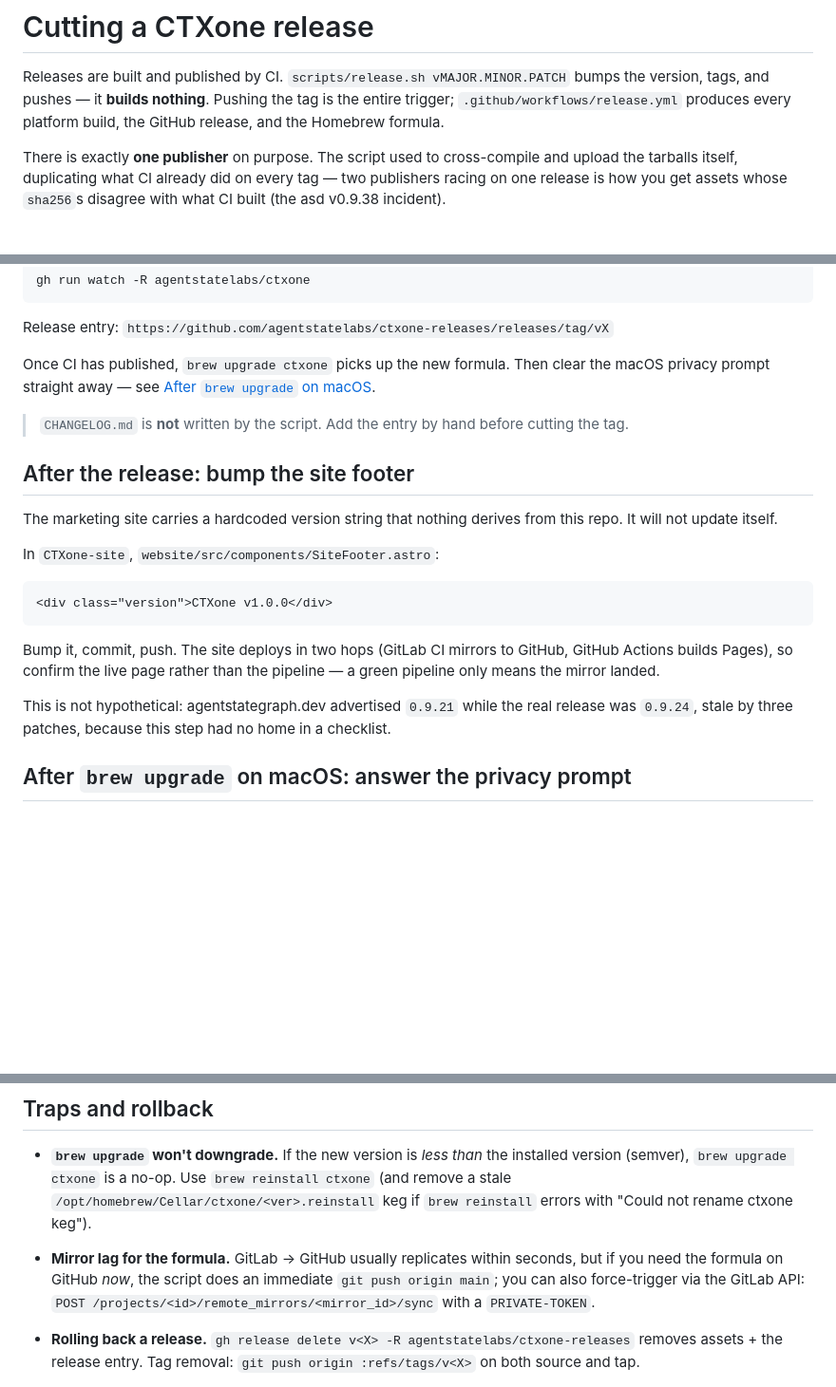
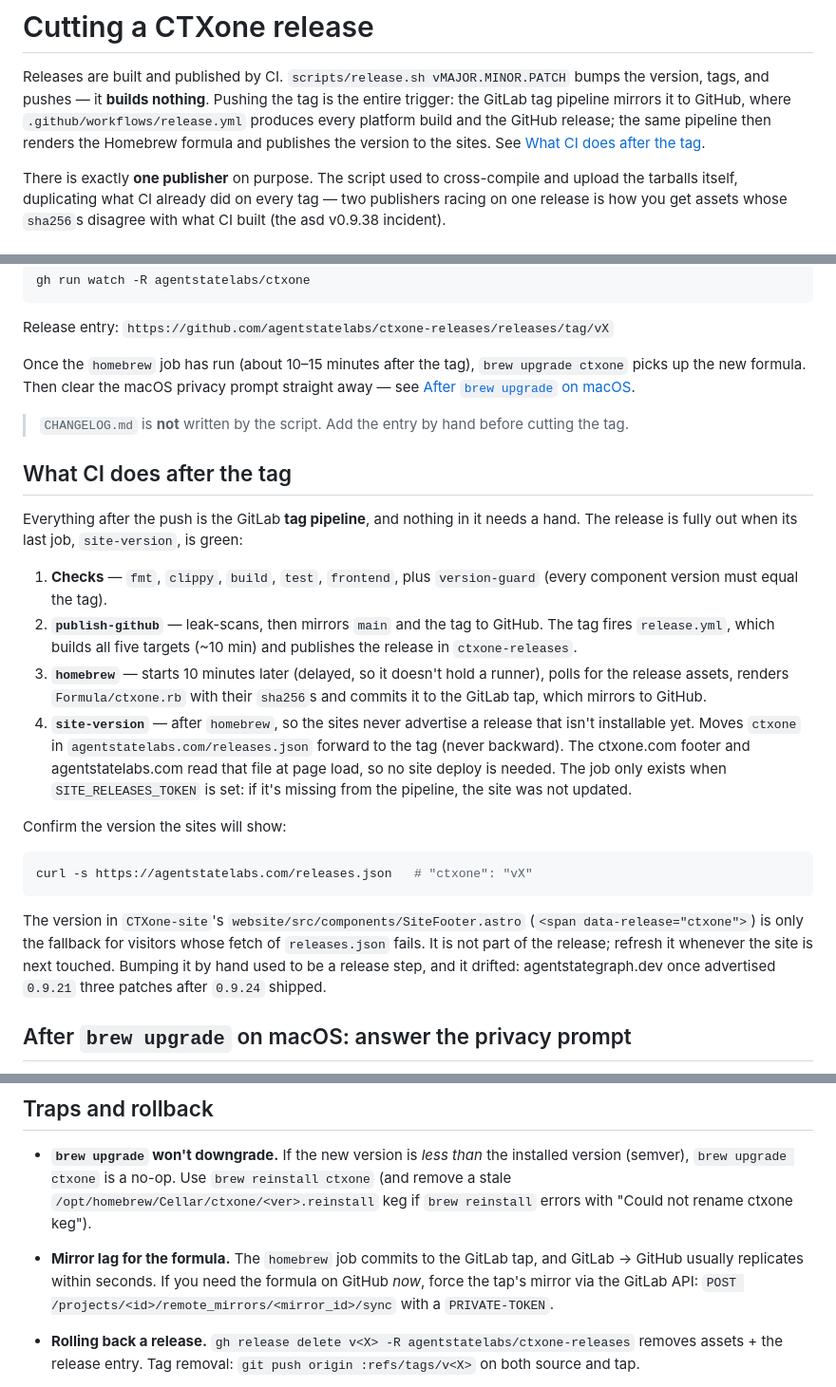
Before and after one commit to agentstatelabs/ctxone, a Markdown page: RELEASE.md, 3 parts joined by grey strips. Shown at 95% size. Rendered like a GitHub page; blank space fills up the shorter version.

Commit message:
docs(release): describe the tag pipeline's homebrew and site-version jobs
The "bump the site footer" step was stale: since ad5b483 the tag pipeline's
site-version job moves ctxone in agentstatelabs.com/releases.json, and the
ctxone.com footer reads that file at page load — the hardcoded footer
version is only a fetch-failure fallback. RELEASE.md also credited
release.yml with the Homebrew formula (the GitLab homebrew job renders it)
and release.sh with a tap push it no longer does.

Replace the footer step with what the tag pipeline does, in order, and how
to confirm the published site version.

Co-Authored-By: Claude Opus 5.5 <noreply@anthropic.com>

````diff
--- a/RELEASE.md
+++ b/RELEASE.md
@@ -2,8 +2,10 @@
 
 Releases are built and published by CI. `scripts/release.sh vMAJOR.MINOR.PATCH`
 bumps the version, tags, and pushes — it **builds nothing**. Pushing the tag is
-the entire trigger; `.github/workflows/release.yml` produces every platform
-build, the GitHub release, and the Homebrew formula.
+the entire trigger: the GitLab tag pipeline mirrors it to GitHub, where
+`.github/workflows/release.yml` produces every platform build and the GitHub
+release; the same pipeline then renders the Homebrew formula and publishes the
+version to the sites. See [What CI does after the tag](#what-ci-does-after-the-tag).
 
 There is exactly **one publisher** on purpose. The script used to cross-compile
 and upload the tarballs itself, duplicating what CI already did on every tag —
@@ -65,31 +67,47 @@ gh run watch -R agentstatelabs/ctxone
 
 Release entry: `https://github.com/agentstatelabs/ctxone-releases/releases/tag/vX`
 
-Once CI has published, `brew upgrade ctxone` picks up the new formula. Then
-clear the macOS privacy prompt straight away — see
+Once the `homebrew` job has run (about 10–15 minutes after the tag),
+`brew upgrade ctxone` picks up the new formula. Then clear the macOS privacy
+prompt straight away — see
 [After `brew upgrade` on macOS](#after-brew-upgrade-on-macos-answer-the-privacy-prompt).
 
 > `CHANGELOG.md` is **not** written by the script. Add the entry by hand before
 > cutting the tag.
 
-## After the release: bump the site footer
+## What CI does after the tag
 
-The marketing site carries a hardcoded version string that nothing derives
-from this repo. It will not update itself.
+Everything after the push is the GitLab **tag pipeline**, and nothing in it
+needs a hand. The release is fully out when its last job, `site-version`, is
+green:
 
-In `CTXone-site`, `website/src/components/SiteFooter.astro`:
+1. **Checks** — `fmt`, `clippy`, `build`, `test`, `frontend`, plus
+   `version-guard` (every component version must equal the tag).
+2. **`publish-github`** — leak-scans, then mirrors `main` and the tag to
+   GitHub. The tag fires `release.yml`, which builds all five targets (~10 min)
+   and publishes the release in `ctxone-releases`.
+3. **`homebrew`** — starts 10 minutes later (delayed, so it doesn't hold a
+   runner), polls for the release assets, renders `Formula/ctxone.rb` with their
+   `sha256`s and commits it to the GitLab tap, which mirrors to GitHub.
+4. **`site-version`** — after `homebrew`, so the sites never advertise a release
+   that isn't installable yet. Moves `ctxone` in
+   `agentstatelabs.com/releases.json` forward to the tag (never backward). The
+   ctxone.com footer and agentstatelabs.com read that file at page load, so no
+   site deploy is needed. The job only exists when `SITE_RELEASES_TOKEN` is set:
+   if it's missing from the pipeline, the site was not updated.
 
-```html
-<div class="version">CTXone v1.0.0</div>
+Confirm the version the sites will show:
+
+```sh
+curl -s https://agentstatelabs.com/releases.json   # "ctxone": "vX"
 ```
 
-Bump it, commit, push. The site deploys in two hops (GitLab CI mirrors to
-GitHub, GitHub Actions builds Pages), so confirm the live page rather than
-the pipeline — a green pipeline only means the mirror landed.
-
-This is not hypothetical: agentstategraph.dev advertised `0.9.21` while the
-real release was `0.9.24`, stale by three patches, because this step had no
-home in a checklist.
+The version in `CTXone-site`'s `website/src/components/SiteFooter.astro`
+(`<span data-release="ctxone">`) is only the fallback for visitors whose fetch
+of `releases.json` fails. It is not part of the release; refresh it whenever
+the site is next touched. Bumping it by hand used to be a release step, and it
+drifted: agentstategraph.dev once advertised `0.9.21` three patches after
+`0.9.24` shipped.
 
 ## After `brew upgrade` on macOS: answer the privacy prompt
 
@@ -145,10 +163,9 @@ re-run the GitHub Actions workflow**; do not upload them from a workstation.
   `brew reinstall ctxone` (and remove a stale
   `/opt/homebrew/Cellar/ctxone/<ver>.reinstall` keg if `brew reinstall` errors
   with "Could not rename ctxone keg").
-- **Mirror lag for the formula.** GitLab → GitHub usually replicates within
-  seconds, but if you need the formula on GitHub *now*, the script does an
-  immediate `git push origin main`; you can also force-trigger via the
-  GitLab API:
+- **Mirror lag for the formula.** The `homebrew` job commits to the GitLab tap,
+  and GitLab → GitHub usually replicates within seconds. If you need the
+  formula on GitHub *now*, force the tap's mirror via the GitLab API:
   `POST /projects/<id>/remote_mirrors/<mirror_id>/sync` with a `PRIVATE-TOKEN`.
 - **Rolling back a release.** `gh release delete v<X> -R agentstatelabs/ctxone-releases`
   removes assets + the release entry. Tag removal:
````
Also changed, not shown: other parts of RELEASE.md (+3 -1 lines).
